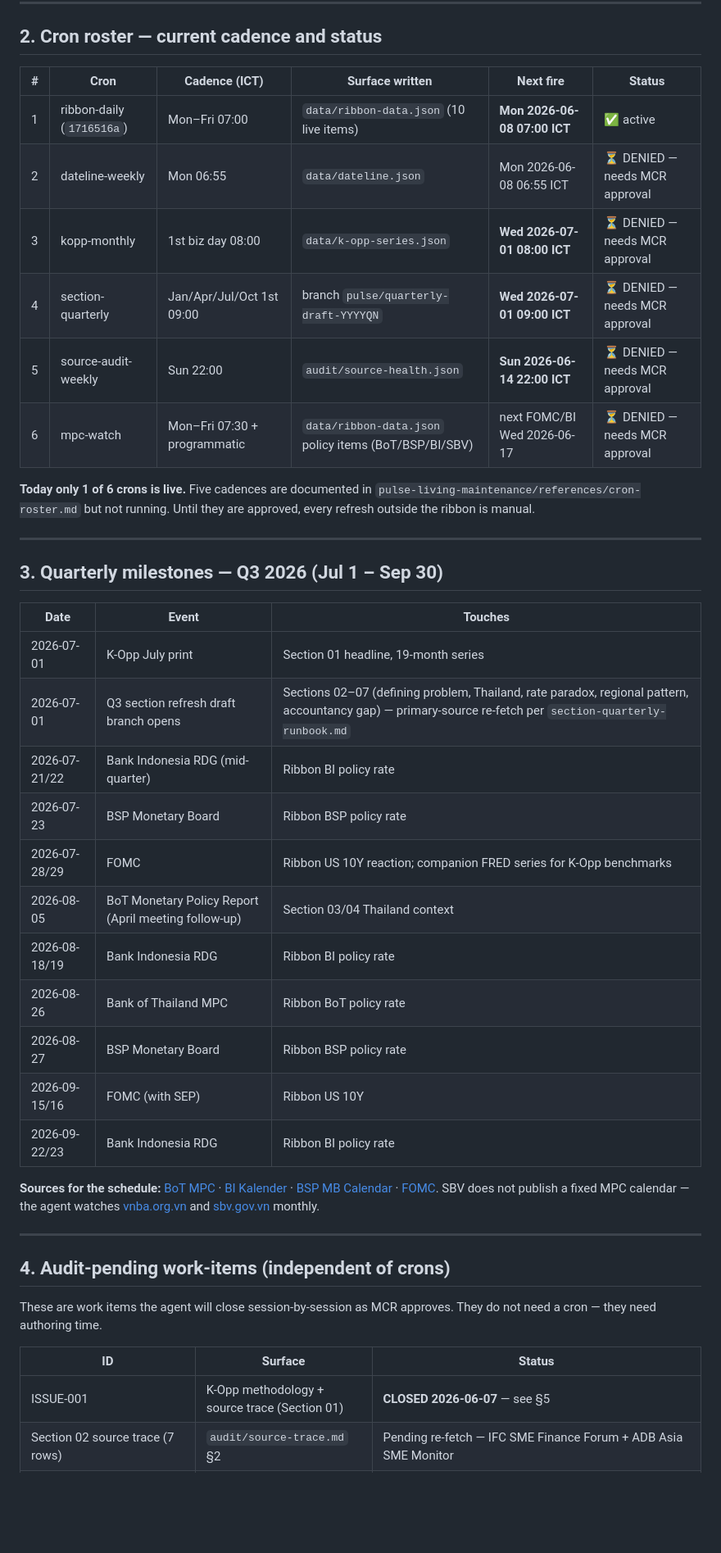
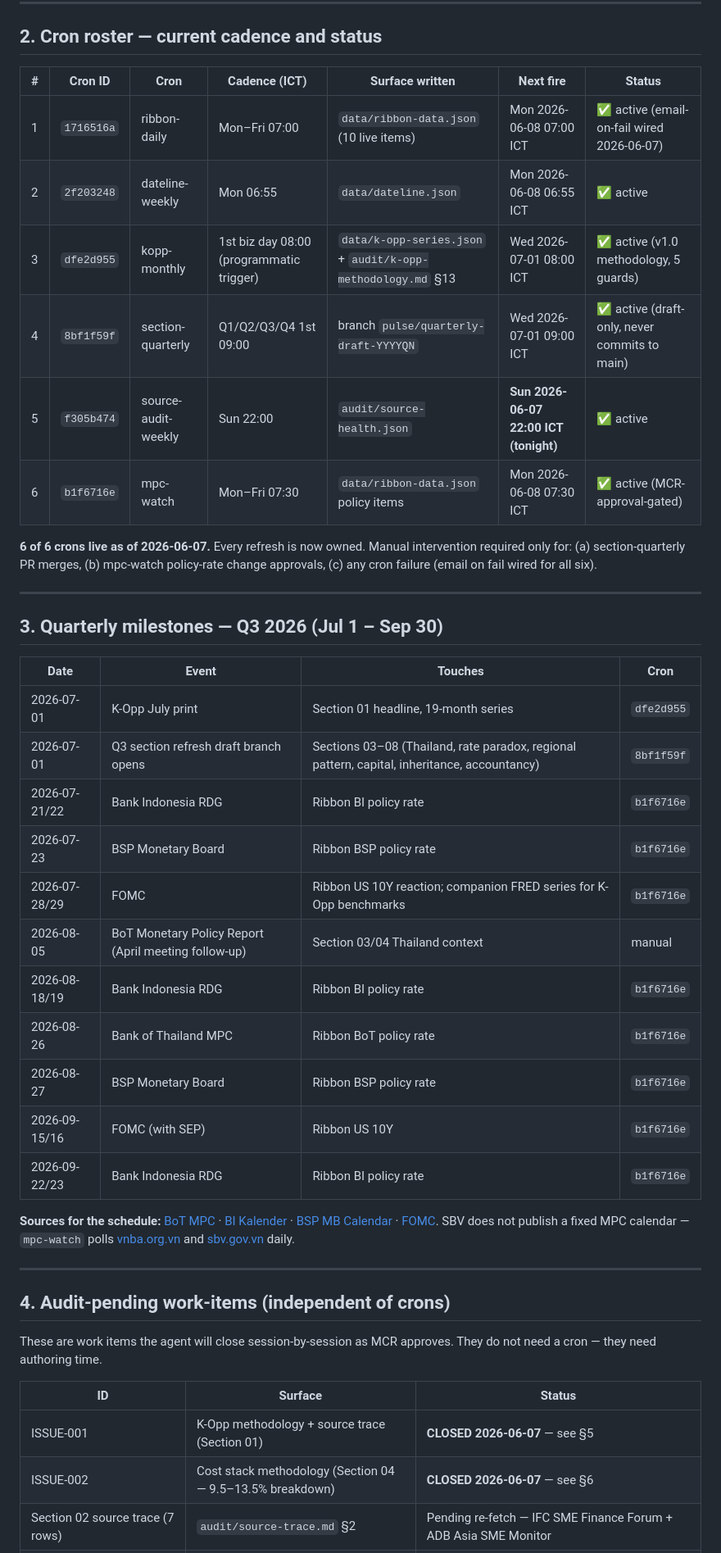
Before and after one commit to MCRabonza/private-market-pulse, a Markdown page: audit/refresh-calendar.md, the part around one of its changes. Shown at 82% size. Drawn GitHub-style; blank space fills up the shorter version.

Commit message:
Refresh calendar: 6/6 crons active + ISSUE-002 closure logged

```diff
--- a/audit/refresh-calendar.md
+++ b/audit/refresh-calendar.md
@@ -33,36 +37,36 @@ Paired with `references/cron-roster.md` (mechanism) and `audit/source-trace.md`
 
 ## 2. Cron roster — current cadence and status
 
-| # | Cron | Cadence (ICT) | Surface written | Next fire | Status |
-|---|---|---|---|---|---|
-| 1 | ribbon-daily (`1716516a`) | Mon–Fri 07:00 | `data/ribbon-data.json` (10 live items) | **Mon 2026-06-08 07:00 ICT** | ✅ active |
-| 2 | dateline-weekly | Mon 06:55 | `data/dateline.json` | Mon 2026-06-08 06:55 ICT | ⏳ DENIED — needs MCR approval |
-| 3 | kopp-monthly | 1st biz day 08:00 | `data/k-opp-series.json` | **Wed 2026-07-01 08:00 ICT** | ⏳ DENIED — needs MCR approval |
-| 4 | section-quarterly | Jan/Apr/Jul/Oct 1st 09:00 | branch `pulse/quarterly-draft-YYYYQN` | **Wed 2026-07-01 09:00 ICT** | ⏳ DENIED — needs MCR approval |
-| 5 | source-audit-weekly | Sun 22:00 | `audit/source-health.json` | **Sun 2026-06-14 22:00 ICT** | ⏳ DENIED — needs MCR approval |
-| 6 | mpc-watch | Mon–Fri 07:30 + programmatic | `data/ribbon-data.json` policy items (BoT/BSP/BI/SBV) | next FOMC/BI Wed 2026-06-17 | ⏳ DENIED — needs MCR approval |
+| # | Cron ID | Cron | Cadence (ICT) | Surface written | Next fire | Status |
+|---|---|---|---|---|---|---|
+| 1 | `1716516a` | ribbon-daily | Mon–Fri 07:00 | `data/ribbon-data.json` (10 live items) | Mon 2026-06-08 07:00 ICT | ✅ active (email-on-fail wired 2026-06-07) |
+| 2 | `2f203248` | dateline-weekly | Mon 06:55 | `data/dateline.json` | Mon 2026-06-08 06:55 ICT | ✅ active |
+| 3 | `dfe2d955` | kopp-monthly | 1st biz day 08:00 (programmatic trigger) | `data/k-opp-series.json` + `audit/k-opp-methodology.md` §13 | Wed 2026-07-01 08:00 ICT | ✅ active (v1.0 methodology, 5 guards) |
+| 4 | `8bf1f59f` | section-quarterly | Q1/Q2/Q3/Q4 1st 09:00 | branch `pulse/quarterly-draft-YYYYQN` | Wed 2026-07-01 09:00 ICT | ✅ active (draft-only, never commits to main) |
+| 5 | `f305b474` | source-audit-weekly | Sun 22:00 | `audit/source-health.json` | **Sun 2026-06-07 22:00 ICT (tonight)** | ✅ active |
+| 6 | `b1f6716e` | mpc-watch | Mon–Fri 07:30 | `data/ribbon-data.json` policy items | Mon 2026-06-08 07:30 ICT | ✅ active (MCR-approval-gated) |
 
-**Today only 1 of 6 crons is live.** Five cadences are documented in `pulse-living-maintenance/references/cron-roster.md` but not running. Until they are approved, every refresh outside the ribbon is manual.
+**6 of 6 crons live as of 2026-06-07.** Every refresh is now owned. Manual intervention required only for: (a) section-quarterly PR merges, (b) mpc-watch policy-rate change approvals, (c) any cron failure (email on fail wired for all six).
 
 ---
 
 ## 3. Quarterly milestones — Q3 2026 (Jul 1 – Sep 30)
 
-| Date | Event | Touches |
-|---|---|---|
-| 2026-07-01 | K-Opp July print | Section 01 headline, 19-month series |
-| 2026-07-01 | Q3 section refresh draft branch opens | Sections 02–07 (defining problem, Thailand, rate paradox, regional pattern, accountancy gap) — primary-source re-fetch per `section-quarterly-runbook.md` |
-| 2026-07-21/22 | Bank Indonesia RDG (mid-quarter) | Ribbon BI policy rate |
-| 2026-07-23 | BSP Monetary Board | Ribbon BSP policy rate |
-| 2026-07-28/29 | FOMC | Ribbon US 10Y reaction; companion FRED series for K-Opp benchmarks |
-| 2026-08-05 | BoT Monetary Policy Report (April meeting follow-up) | Section 03/04 Thailand context |
-| 2026-08-18/19 | Bank Indonesia RDG | Ribbon BI policy rate |
-| 2026-08-26 | Bank of Thailand MPC | Ribbon BoT policy rate |
-| 2026-08-27 | BSP Monetary Board | Ribbon BSP policy rate |
-| 2026-09-15/16 | FOMC (with SEP) | Ribbon US 10Y |
-| 2026-09-22/23 | Bank Indonesia RDG | Ribbon BI policy rate |
+| Date | Event | Touches | Cron |
+|---|---|---|---|
+| 2026-07-01 | K-Opp July print | Section 01 headline, 19-month series | `dfe2d955` |
+| 2026-07-01 | Q3 section refresh draft branch opens | Sections 03–08 (Thailand, rate paradox, regional pattern, capital, inheritance, accountancy) | `8bf1f59f` |
+| 2026-07-21/22 | Bank Indonesia RDG | Ribbon BI policy rate | `b1f6716e` |
+| 2026-07-23 | BSP Monetary Board | Ribbon BSP policy rate | `b1f6716e` |
+| 2026-07-28/29 | FOMC | Ribbon US 10Y reaction; companion FRED series for K-Opp benchmarks | `b1f6716e` |
+| 2026-08-05 | BoT Monetary Policy Report (April meeting follow-up) | Section 03/04 Thailand context | manual |
+| 2026-08-18/19 | Bank Indonesia RDG | Ribbon BI policy rate | `b1f6716e` |
+| 2026-08-26 | Bank of Thailand MPC | Ribbon BoT policy rate | `b1f6716e` |
+| 2026-08-27 | BSP Monetary Board | Ribbon BSP policy rate | `b1f6716e` |
+| 2026-09-15/16 | FOMC (with SEP) | Ribbon US 10Y | `b1f6716e` |
+| 2026-09-22/23 | Bank Indonesia RDG | Ribbon BI policy rate | `b1f6716e` |
 
-**Sources for the schedule:** [BoT MPC](https://www.bot.or.th/en/our-roles/monetary-policy/mpc-meeting.html) · [BI Kalender](https://www.bi.go.id/en/publikasi/Kalender/Default.aspx) · [BSP MB Calendar](https://www.bsp.gov.ph/Pages/PriceStability/ScheduleOfMeetingsOfTheAdvisoryCommitteeAndMonetaryBoardOnMonetaryPolicy.aspx) · [FOMC](https://www.federalreserve.gov/aboutthefed/boardmeetings/meetingdates.htm). SBV does not publish a fixed MPC calendar — the agent watches [vnba.org.vn](https://vnba.org.vn) and [sbv.gov.vn](https://sbv.gov.vn) monthly.
+**Sources for the schedule:** [BoT MPC](https://www.bot.or.th/en/our-roles/monetary-policy/mpc-meeting.html) · [BI Kalender](https://www.bi.go.id/en/publikasi/Kalender/Default.aspx) · [BSP MB Calendar](https://www.bsp.gov.ph/Pages/PriceStability/ScheduleOfMeetingsOfTheAdvisoryCommitteeAndMonetaryBoardOnMonetaryPolicy.aspx) · [FOMC](https://www.federalreserve.gov/aboutthefed/boardmeetings/meetingdates.htm). SBV does not publish a fixed MPC calendar — `mpc-watch` polls [vnba.org.vn](https://vnba.org.vn) and [sbv.gov.vn](https://sbv.gov.vn) daily.
 
 ---
 
@@ -73,5 +77,6 @@ These are work items the agent will close session-by-session as MCR approves. Th
 | ID | Surface | Status |
 |---|---|---|
 | ISSUE-001 | K-Opp methodology + source trace (Section 01) | **CLOSED 2026-06-07** — see §5 |
+| ISSUE-002 | Cost stack methodology (Section 04 — 9.5–13.5% breakdown) | **CLOSED 2026-06-07** — see §6 |
 | Section 02 source trace (7 rows) | `audit/source-trace.md` §2 | Pending re-fetch — IFC SME Finance Forum + ADB Asia SME Monitor |
 | Section 03 source trace (6 rows) | §3 Thailand | Pending re-fetch — OSMEP, TFAC, BoT FSR |
```
Also changed, not shown: other parts of audit/refresh-calendar.md (+46 -22 lines).
